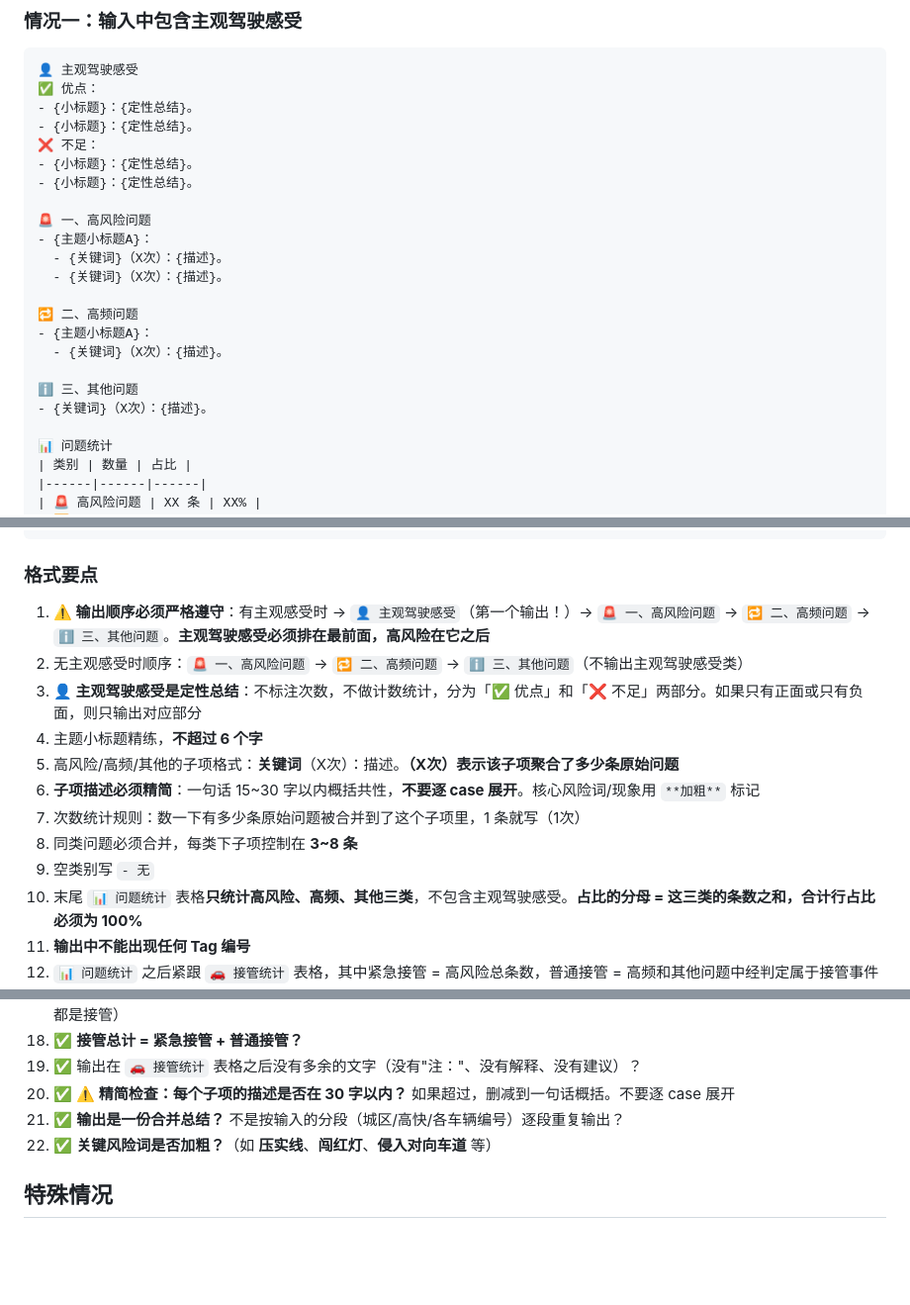
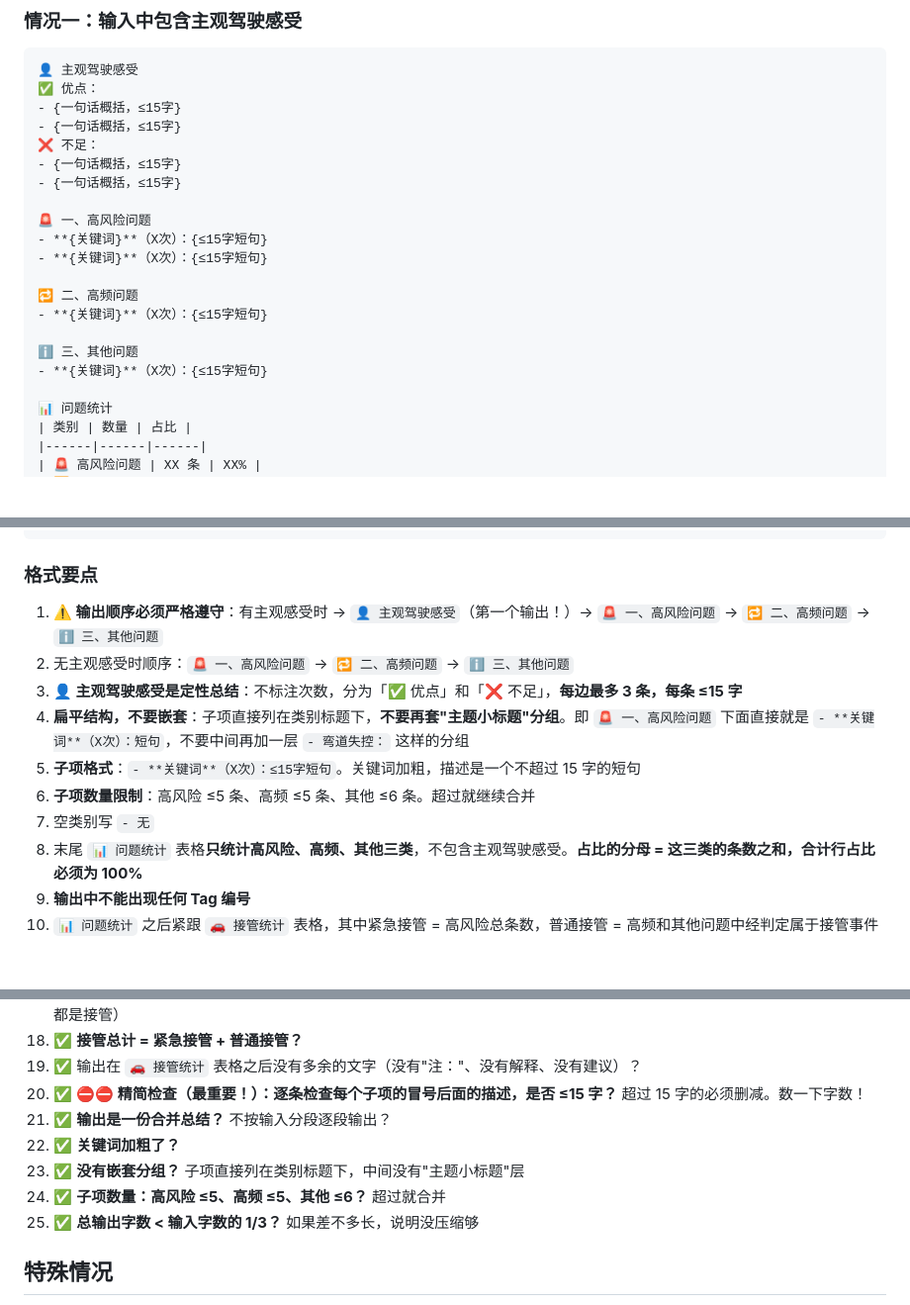
Before and after one commit to Divanoyang/ad-test-summarizer, a Markdown page: SKILL.md, 3 parts joined by grey strips. Shown at 99% size. GitHub-like rendering; blank space fills up the shorter version.

````diff
--- a/SKILL.md
+++ b/SKILL.md
@@ -355,23 +385,21 @@ description: >
 ```
 👤 主观驾驶感受
 ✅ 优点：
-- {小标题}：{定性总结}。
-- {小标题}：{定性总结}。
+- {一句话概括，≤15字}
+- {一句话概括，≤15字}
 ❌ 不足：
-- {小标题}：{定性总结}。
-- {小标题}：{定性总结}。
+- {一句话概括，≤15字}
+- {一句话概括，≤15字}
 
 🚨 一、高风险问题
-- {主题小标题A}：
-  - {关键词}（X次）：{描述}。
-  - {关键词}（X次）：{描述}。
+- **{关键词}**（X次）：{≤15字短句}
+- **{关键词}**（X次）：{≤15字短句}
 
 🔁 二、高频问题
-- {主题小标题A}：
-  - {关键词}（X次）：{描述}。
+- **{关键词}**（X次）：{≤15字短句}
 
 ℹ️ 三、其他问题
-- {关键词}（X次）：{描述}。
+- **{关键词}**（X次）：{≤15字短句}
 
 📊 问题统计
 | 类别 | 数量 | 占比 |
@@ -421,15 +447,13 @@ description: >
 
 ### 格式要点
 
-1. **⚠️ 输出顺序必须严格遵守**：有主观感受时 → `👤 主观驾驶感受`（第一个输出！）→ `🚨 一、高风险问题` → `🔁 二、高频问题` → `ℹ️ 三、其他问题`。**主观驾驶感受必须排在最前面，高风险在它之后**
-2. 无主观感受时顺序：`🚨 一、高风险问题` → `🔁 二、高频问题` → `ℹ️ 三、其他问题`（不输出主观驾驶感受类）
-3. **👤 主观驾驶感受是定性总结**：不标注次数，不做计数统计，分为「✅ 优点」和「❌ 不足」两部分。如果只有正面或只有负面，则只输出对应部分
-4. 主题小标题精练，**不超过 6 个字**
-5. 高风险/高频/其他的子项格式：**关键词**（X次）：描述。**（X次）表示该子项聚合了多少条原始问题**
-6. **子项描述必须精简**：一句话 15~30 字以内概括共性，**不要逐 case 展开**。核心风险词/现象用 `**加粗**` 标记
-7. 次数统计规则：数一下有多少条原始问题被合并到了这个子项里，1 条就写（1次）
-8. 同类问题必须合并，每类下子项控制在 **3~8 条**
-9. 空类别写 `- 无`
+1. **⚠️ 输出顺序必须严格遵守**：有主观感受时 → `👤 主观驾驶感受`（第一个输出！）→ `🚨 一、高风险问题` → `🔁 二、高频问题` → `ℹ️ 三、其他问题`
+2. 无主观感受时顺序：`🚨 一、高风险问题` → `🔁 二、高频问题` → `ℹ️ 三、其他问题`
+3. **👤 主观驾驶感受是定性总结**：不标注次数，分为「✅ 优点」和「❌ 不足」，**每边最多 3 条，每条 ≤15 字**
+4. **扁平结构，不要嵌套**：子项直接列在类别标题下，**不要再套"主题小标题"分组**。即 `🚨 一、高风险问题` 下面直接就是 `- **关键词**（X次）：短句`，不要中间再加一层 `- 弯道失控：` 这样的分组
+5. **子项格式**：`- **关键词**（X次）：≤15字短句`。关键词加粗，描述是一个不超过 15 字的短句
+6. **子项数量限制**：高风险 ≤5 条、高频 ≤5 条、其他 ≤6 条。超过就继续合并
+7. 空类别写 `- 无`
 9. 末尾 `📊 问题统计` 表格**只统计高风险、高频、其他三类**，不包含主观驾驶感受。**占比的分母 = 这三类的条数之和，合计行占比必须为 100%**
 10. **输出中不能出现任何 Tag 编号**
 11. `📊 问题统计` 之后紧跟 `🚗 接管统计` 表格，其中紧急接管 = 高风险总条数，普通接管 = 高频和其他问题中经判定属于接管事件的条数
@@ -456,9 +480,12 @@ description: >
 17. ✅ **普通接管次数 ≤ 高频条数 + 其他条数？**（只有描述中提到接管或属于影响通行的场景才计入普通接管，不是所有非安全问题都是接管）
 18. ✅ **接管总计 = 紧急接管 + 普通接管？**
 19. ✅ 输出在 `🚗 接管统计` 表格之后没有多余的文字（没有"注："、没有解释、没有建议）？
-20. ✅ **⚠️ 精简检查：每个子项的描述是否在 30 字以内？** 如果超过，删减到一句话概括。不要逐 case 展开
-21. ✅ **输出是一份合并总结？** 不是按输入的分段（城区/高快/各车辆编号）逐段重复输出？
-22. ✅ **关键风险词是否加粗？**（如 **压实线**、**闯红灯**、**侵入对向车道** 等）
+20. ✅ **⛔⛔ 精简检查（最重要！）：逐条检查每个子项的冒号后面的描述，是否 ≤15 字？** 超过 15 字的必须删减。数一下字数！
+21. ✅ **输出是一份合并总结？** 不按输入分段逐段输出？
+22. ✅ **关键词加粗了？**
+23. ✅ **没有嵌套分组？** 子项直接列在类别标题下，中间没有"主题小标题"层
+24. ✅ **子项数量：高风险 ≤5、高频 ≤5、其他 ≤6？** 超过就合并
+25. ✅ **总输出字数 < 输入字数的 1/3？** 如果差不多长，说明没压缩够
 
 ## 特殊情况
 
````
Also changed, not shown: other parts of SKILL.md (+65 -37 lines).
